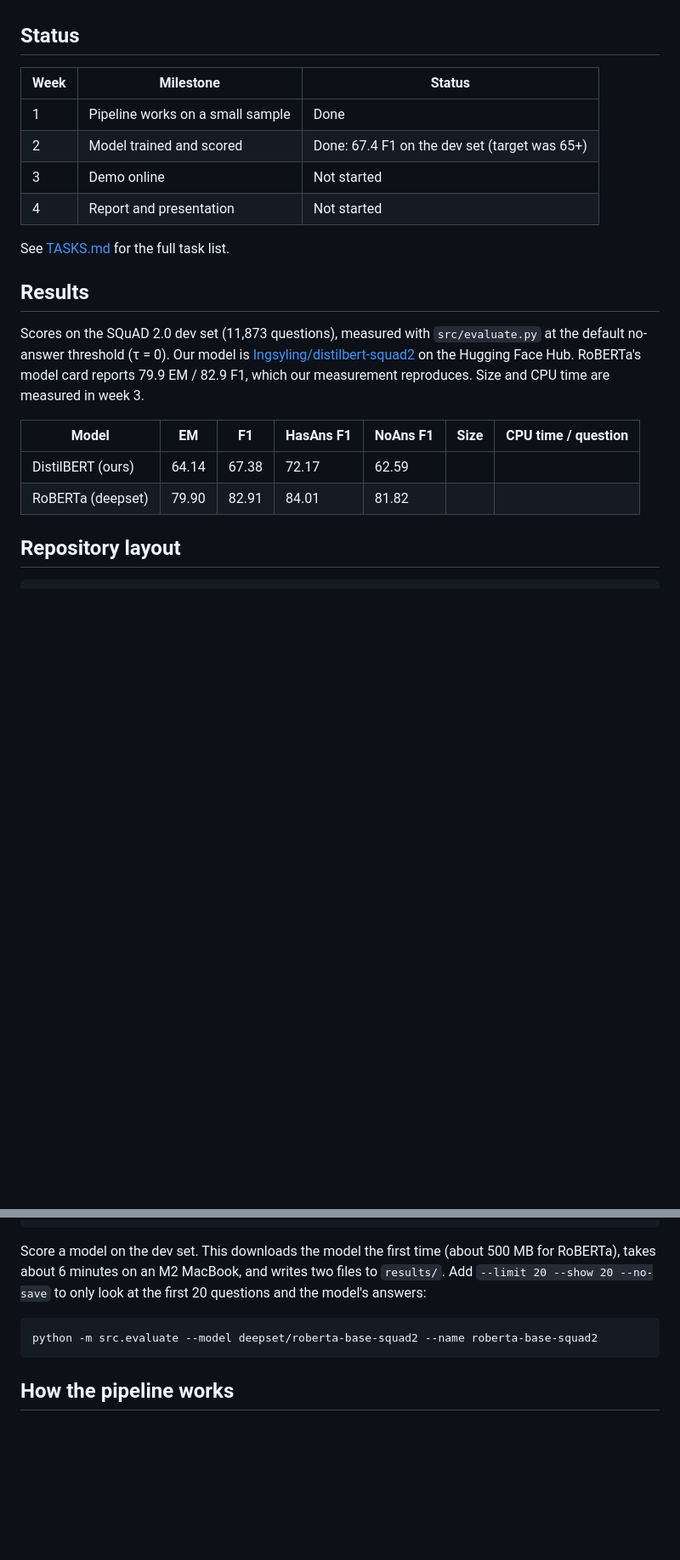
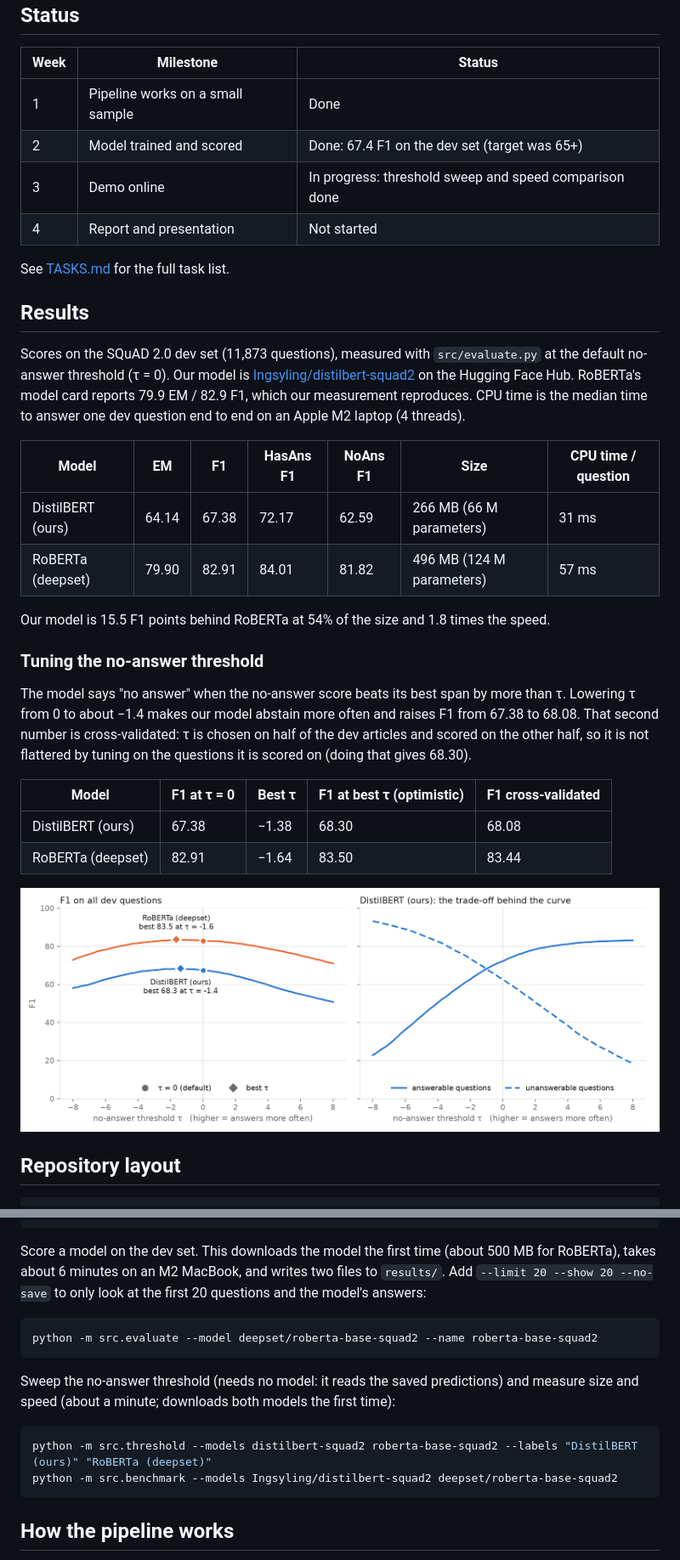
Before and after one commit to Davidfaleye360/AI-Question-Answering-System, a Markdown page: README.md, 2 parts joined by grey strips. Shown at 85% size. Drawn GitHub-style; pictures changed too: results/threshold_sweep.png (added); blank space fills up the shorter version.

````diff
--- a/README.md
+++ b/README.md
@@ -16,7 +16,7 @@ We fine-tune [`distilbert-base-uncased`](https://huggingface.co/distilbert/disti
 | --- | --- | --- |
 | 1 | Pipeline works on a small sample | Done |
 | 2 | Model trained and scored | Done: 67.4 F1 on the dev set (target was 65+) |
-| 3 | Demo online | Not started |
+| 3 | Demo online | In progress: threshold sweep and speed comparison done |
 | 4 | Report and presentation | Not started |
 
 See [TASKS.md](TASKS.md) for the full task list.
@@ -26,12 +26,28 @@ See [TASKS.md](TASKS.md) for the full task list.
 Scores on the SQuAD 2.0 dev set (11,873 questions), measured with `src/evaluate.py` at the default
 no-answer threshold (τ = 0). Our model is [Ingsyling/distilbert-squad2](https://huggingface.co/Ingsyling/distilbert-squad2)
 on the Hugging Face Hub. RoBERTa's model card reports 79.9 EM / 82.9 F1, which our measurement reproduces.
-Size and CPU time are measured in week 3.
+CPU time is the median time to answer one dev question end to end on an Apple M2 laptop (4 threads).
 
 | Model | EM | F1 | HasAns F1 | NoAns F1 | Size | CPU time / question |
 | --- | --- | --- | --- | --- | --- | --- |
-| DistilBERT (ours) | 64.14 | 67.38 | 72.17 | 62.59 | | |
-| RoBERTa (deepset) | 79.90 | 82.91 | 84.01 | 81.82 | | |
+| DistilBERT (ours) | 64.14 | 67.38 | 72.17 | 62.59 | 266 MB (66 M parameters) | 31 ms |
+| RoBERTa (deepset) | 79.90 | 82.91 | 84.01 | 81.82 | 496 MB (124 M parameters) | 57 ms |
+
+Our model is 15.5 F1 points behind RoBERTa at 54% of the size and 1.8 times the speed.
+
+### Tuning the no-answer threshold
+
+The model says "no answer" when the no-answer score beats its best span by more than τ. Lowering τ from 0
+to about −1.4 makes our model abstain more often and raises F1 from 67.38 to 68.08. That second number is
+cross-validated: τ is chosen on half of the dev articles and scored on the other half, so it is not flattered
+by tuning on the questions it is scored on (doing that gives 68.30).
+
+| Model | F1 at τ = 0 | Best τ | F1 at best τ (optimistic) | F1 cross-validated |
+| --- | --- | --- | --- | --- |
+| DistilBERT (ours) | 67.38 | −1.38 | 68.30 | 68.08 |
+| RoBERTa (deepset) | 82.91 | −1.64 | 83.50 | 83.44 |
+
+![F1 against the no-answer threshold](results/threshold_sweep.png)
 
 ## Repository layout
 
@@ -115,6 +137,14 @@ to only look at the first 20 questions and the model's answers:
 python -m src.evaluate --model deepset/roberta-base-squad2 --name roberta-base-squad2
 ```
 
+Sweep the no-answer threshold (needs no model: it reads the saved predictions) and measure size and speed
+(about a minute; downloads both models the first time):
+
+```bash
+python -m src.threshold --models distilbert-squad2 roberta-base-squad2 --labels "DistilBERT (ours)" "RoBERTa (deepset)"
+python -m src.benchmark --models Ingsyling/distilbert-squad2 deepset/roberta-base-squad2
+```
+
 ## How the pipeline works
 
 1. **Load** SQuAD 2.0 from the Hugging Face Hub (`rajpurkar/squad_v2`).
````
Also changed, not shown: other parts of README.md (+9 -3 lines), TASKS.md (+1 -1 lines), docs/PROJECT_HISTORY.md (+21 -0 lines), 7 other files.
